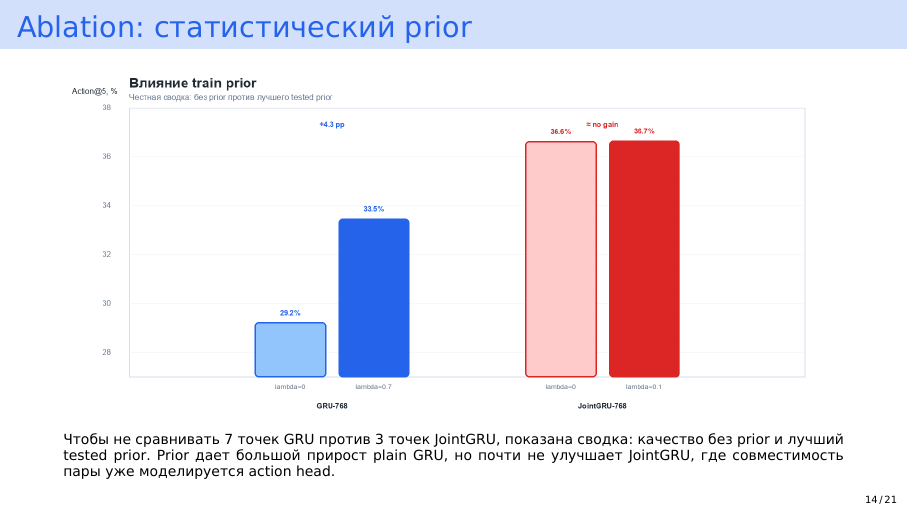
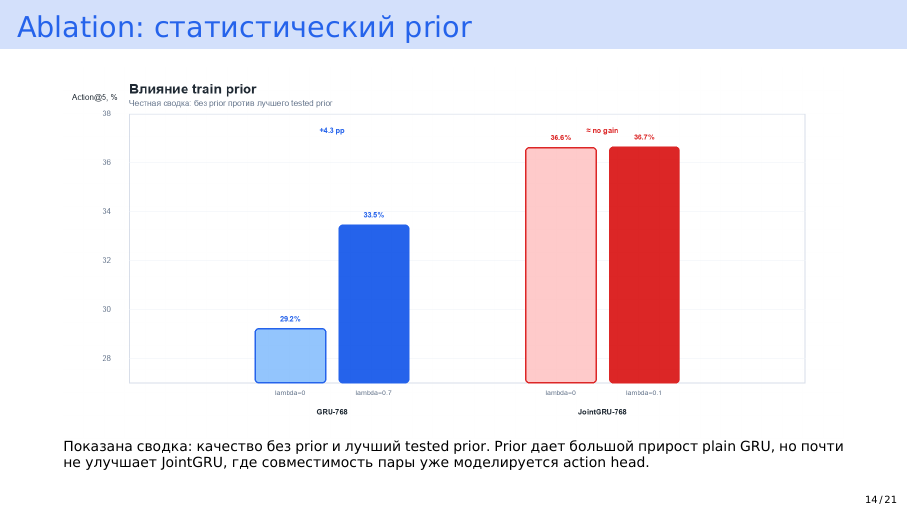
Before and after one commit to adam-suliman/video-prediction, LaTeX slides (video_event_prediction_presentation_ru.tex): page 14 of 21. Compiled offline with XeLaTeX.

Commit message:
Clean prior ablation slide text

```diff
--- a/video_event_prediction_presentation_ru.tex
+++ b/video_event_prediction_presentation_ru.tex
@@ -294,9 +294,9 @@
 
     \scriptsize
     \parbox{0.9\textwidth}{
-        Чтобы не сравнивать 7 точек GRU против 3 точек JointGRU, показана сводка:
-        качество без prior и лучший tested prior. Prior дает большой прирост plain GRU,
-        но почти не улучшает JointGRU, где совместимость пары уже моделируется action head.
+        Показана сводка: качество без prior и лучший tested prior.
+        Prior дает большой прирост plain GRU, но почти не улучшает JointGRU,
+        где совместимость пары уже моделируется action head.
     }
 \end{frame}
 
```
Also changed, not shown: video_event_prediction_presentation_ru.pdf.
